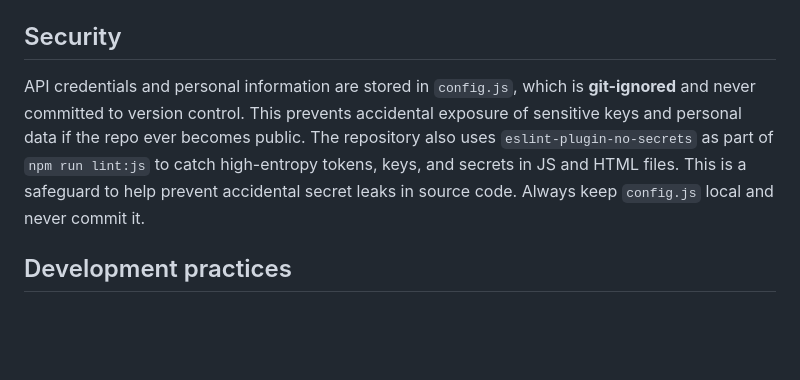
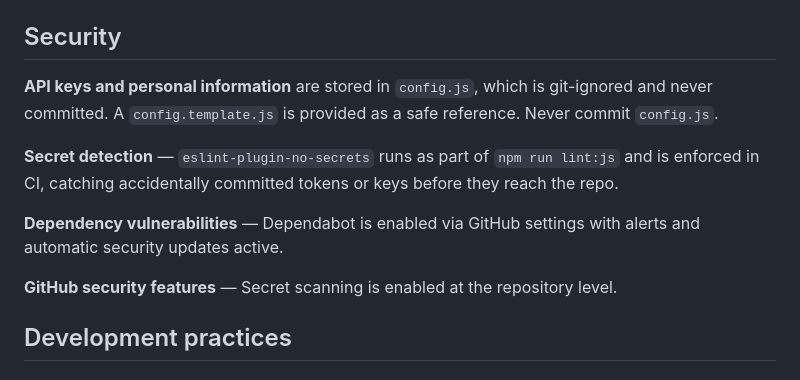
Before and after one commit to trinakc/job-search-toolkit, a Markdown page: README.md, the part around the change. Rendered like a GitHub page; blank space fills up the shorter version.

Commit message:
JST-35: Revise security section in README.md
Updated security section to clarify handling of API keys, secret detection, and dependency vulnerabilities.

```diff
--- a/README.md
+++ b/README.md
@@ -70,11 +70,16 @@ See `config.template.js` for all available options.
 
 ## Security
 
-API credentials and personal information are stored in `config.js`, which is **git-ignored** and never committed to version control.
-This prevents accidental exposure of sensitive keys and personal data if the repo ever becomes public.
-The repository also uses `eslint-plugin-no-secrets` as part of `npm run lint:js` to catch high-entropy tokens, keys, and secrets in JS and HTML files.
-This is a safeguard to help prevent accidental secret leaks in source code.
-Always keep `config.js` local and never commit it.
+**API keys and personal information** are stored in `config.js`, which is git-ignored and never
+committed. A `config.template.js` is provided as a safe reference. Never commit `config.js`.
+
+**Secret detection** — `eslint-plugin-no-secrets` runs as part of `npm run lint:js` and is
+enforced in CI, catching accidentally committed tokens or keys before they reach the repo.
+
+**Dependency vulnerabilities** — Dependabot is enabled via GitHub settings with alerts and
+automatic security updates active.
+
+**GitHub security features** — Secret scanning is enabled at the repository level.
 
 ## Development practices
 
```
